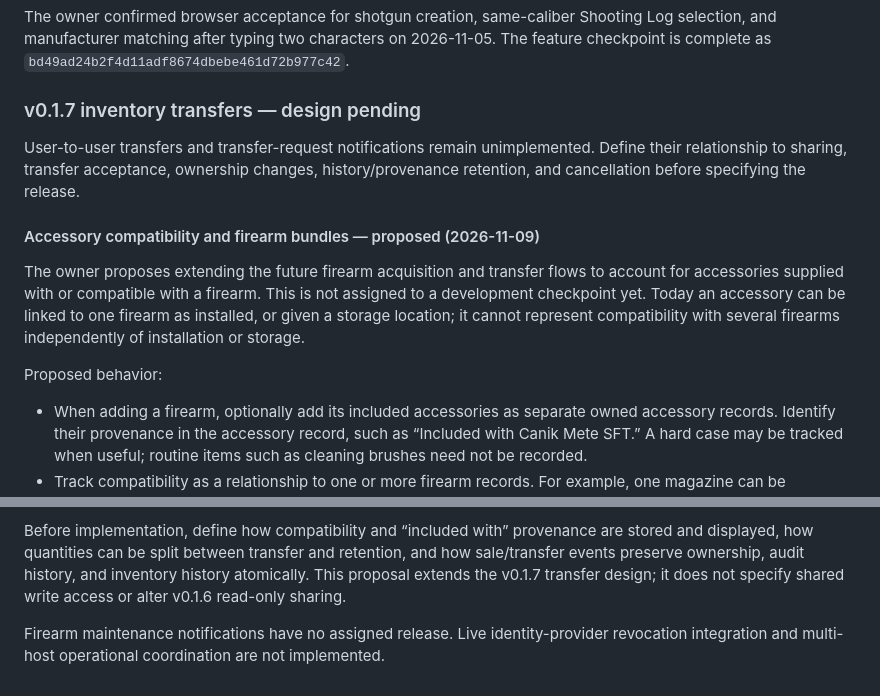
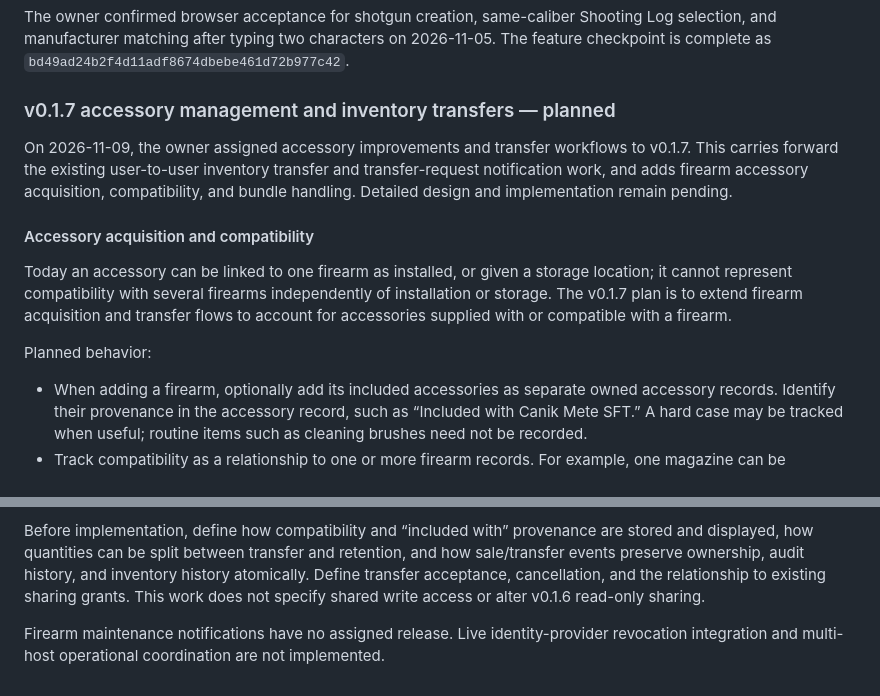
Before and after one commit to kennithjanderson/armory-ledger, a Markdown page: docs/ROADMAP.md, 2 parts joined by grey strips. GitHub-like rendering.

Commit message:
docs: assign accessory transfers to v0.1.7

```diff
--- a/docs/ROADMAP.md
+++ b/docs/ROADMAP.md
@@ -434,21 +434,23 @@ Shooting Log selection, and manufacturer matching after typing two characters
 on 2026-11-05. The feature checkpoint is complete as
 `bd49ad24b2f4d11adf8674dbebe461d72b977c42`.
 
-### v0.1.7 inventory transfers — design pending
+### v0.1.7 accessory management and inventory transfers — planned
 
-User-to-user transfers and transfer-request notifications remain unimplemented.
-Define their relationship to sharing, transfer acceptance, ownership changes,
-history/provenance retention, and cancellation before specifying the release.
+On 2026-11-09, the owner assigned accessory improvements and transfer workflows
+to v0.1.7. This carries forward the existing user-to-user inventory transfer and
+transfer-request notification work, and adds firearm accessory acquisition,
+compatibility, and bundle handling. Detailed design and implementation remain
+pending.
 
-#### Accessory compatibility and firearm bundles — proposed (2026-11-09)
+#### Accessory acquisition and compatibility
 
-The owner proposes extending the future firearm acquisition and transfer flows
-to account for accessories supplied with or compatible with a firearm. This is
-not assigned to a development checkpoint yet. Today an accessory can be linked
-to one firearm as installed, or given a storage location; it cannot represent
-compatibility with several firearms independently of installation or storage.
+Today an accessory can be linked to one firearm as installed, or given a storage
+location; it cannot represent compatibility with several firearms independently
+of installation or storage. The v0.1.7 plan is to extend firearm acquisition and
+transfer flows to account for accessories supplied with or compatible with a
+firearm.
 
-Proposed behavior:
+Planned behavior:
 
 - When adding a firearm, optionally add its included accessories as separate
   owned accessory records. Identify their provenance in the accessory record,
@@ -470,8 +472,9 @@ Proposed behavior:
 Before implementation, define how compatibility and “included with” provenance
 are stored and displayed, how quantities can be split between transfer and
 retention, and how sale/transfer events preserve ownership, audit history, and
-inventory history atomically. This proposal extends the v0.1.7 transfer design;
-it does not specify shared write access or alter v0.1.6 read-only sharing.
+inventory history atomically. Define transfer acceptance, cancellation, and the
+relationship to existing sharing grants. This work does not specify shared write
+access or alter v0.1.6 read-only sharing.
 
 Firearm maintenance notifications have no assigned release. Live identity-provider
 revocation integration and multi-host operational coordination are not implemented.
```
